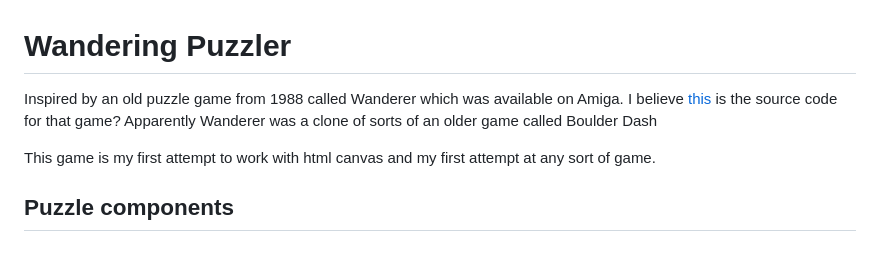
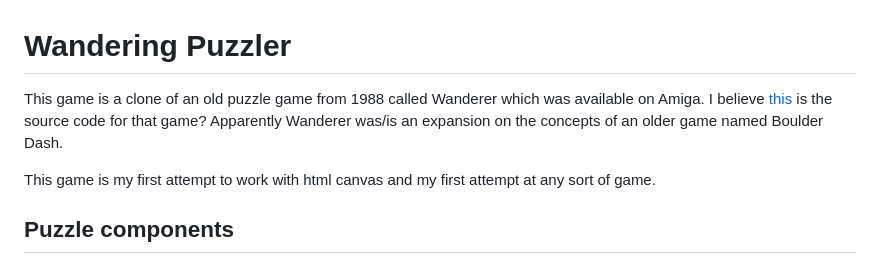
Before and after one commit to davidpricedev/wandering-puzzler, a Markdown page: README.md, the part around the change. Rendered like a GitHub page.

Commit message:
readme tweak

```diff
--- a/README.md
+++ b/README.md
@@ -1,8 +1,8 @@
 # Wandering Puzzler
 
-Inspired by an old puzzle game from 1988 called Wanderer which was available on Amiga.
+This game is a clone of an old puzzle game from 1988 called Wanderer which was available on Amiga.
 I believe [this](https://github.com/sshipway/wanderer) is the source code for that game?
-Apparently Wanderer was a clone of sorts of an older game called Boulder Dash
+Apparently Wanderer was/is an expansion on the concepts of an older game named Boulder Dash.
 
 This game is my first attempt to work with html canvas and my first attempt at any sort of game.
 
```
